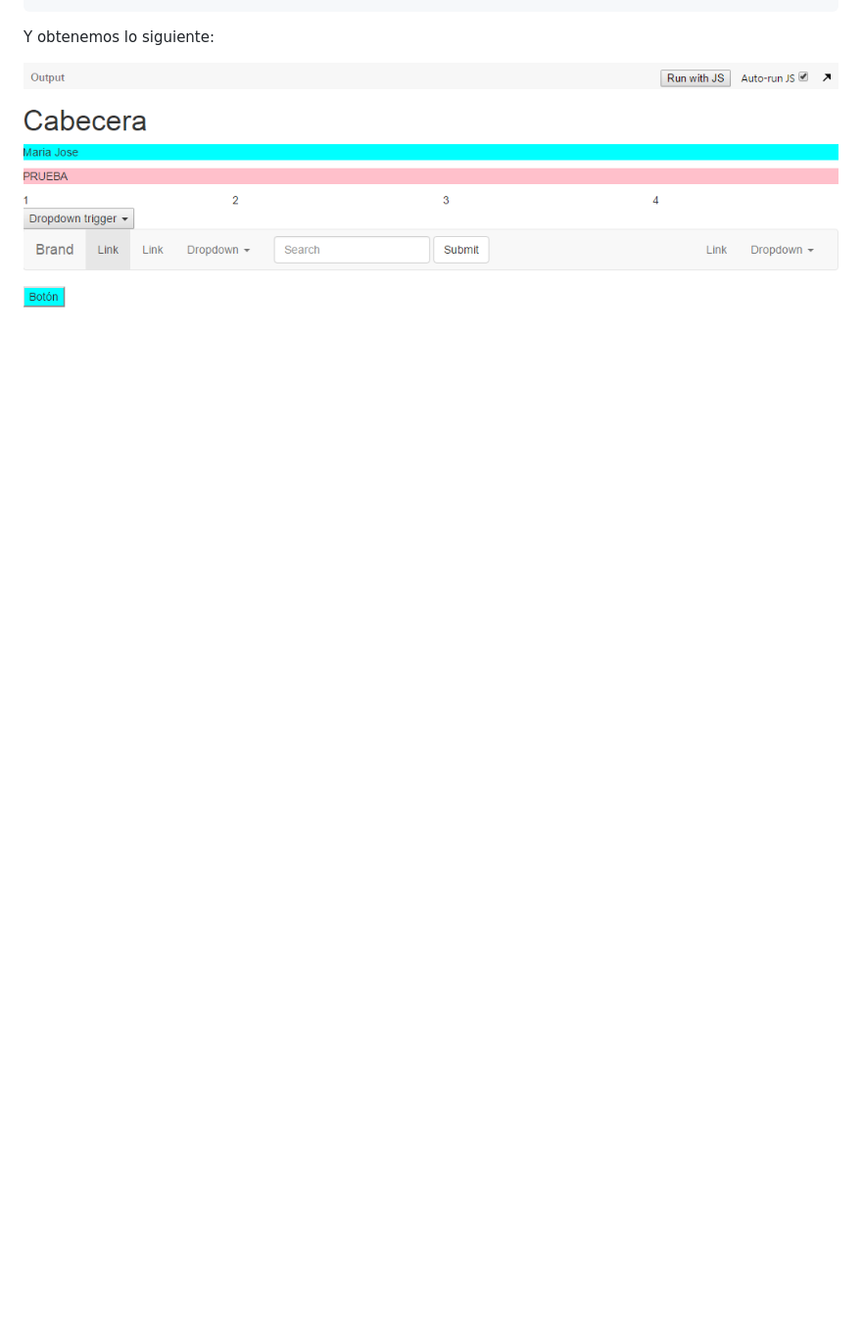
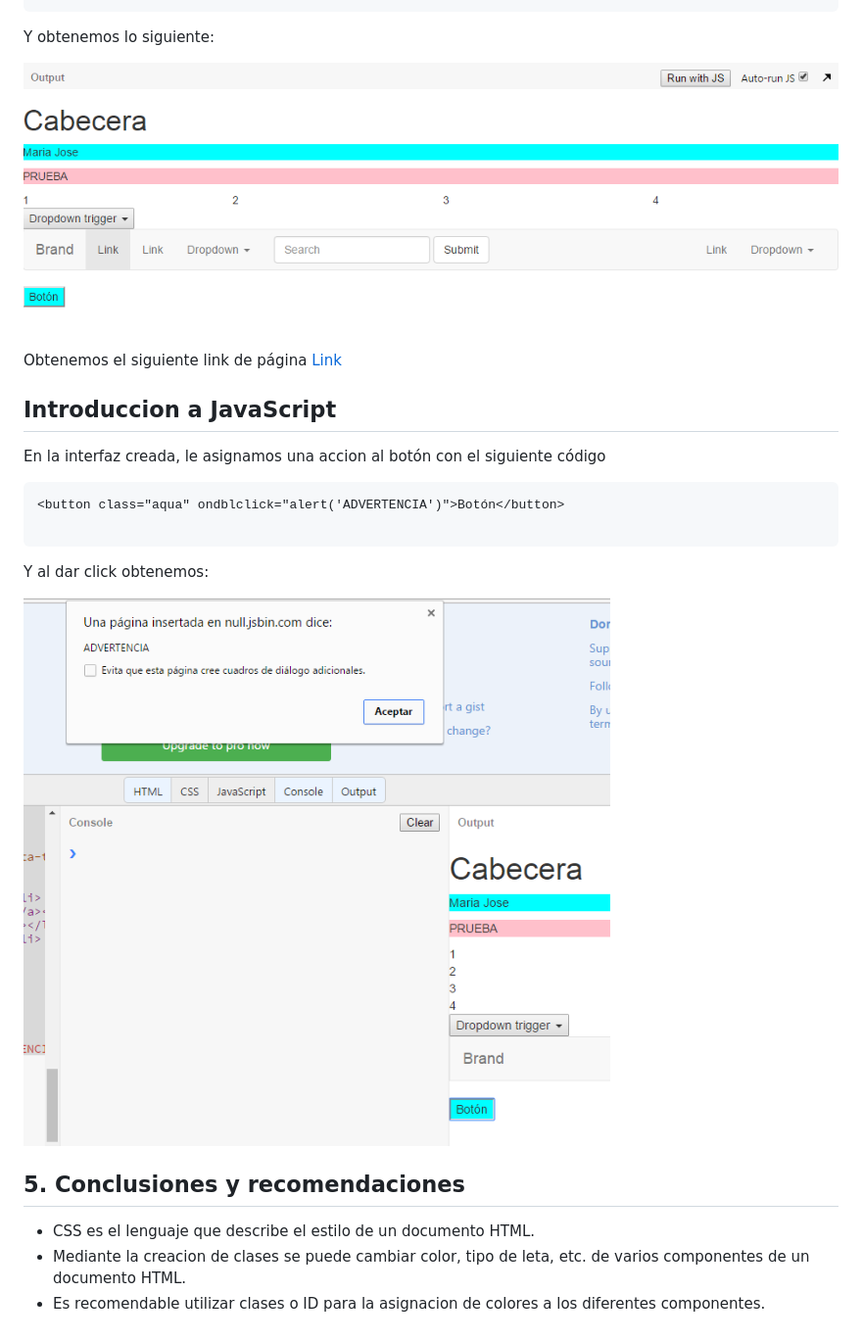
Before and after one commit to majito11/TecnologiasWeb2016B, a Markdown page: Informes/Informe (2).md, the part around the change printed below. Shown: that part at 98% size. GitHub-like rendering; pictures changed too: Graficos/JSBIN5.PNG (added); blank space fills up the shorter version.

````diff
--- a/Informes/Informe (2).md
+++ b/Informes/Informe (2).md
@@ -165,3 +163,27 @@ Por ultimo copiamos el siguiente codigo:
 Y obtenemos lo siguiente:
 
 ![JSBIN](https://github.com/majito11/TecnologiasWeb2016B/blob/master/Graficos/JSBIN4.PNG)
+
+Obtenemos el siguiente link de página
+[Link](http://jsbin.com/qanevebipi/1/edit?html,console,output)
+
+
+## Introduccion a JavaScript
+
+En la interfaz creada, le asignamos una accion al botón con el siguiente código
+
+```
+<button class="aqua" ondblclick="alert('ADVERTENCIA')">Botón</button>
+
+```
+
+Y al dar click obtenemos:
+
+![JSBIN](https://github.com/majito11/TecnologiasWeb2016B/blob/master/Graficos/JSBIN5.PNG)
+
+
+## 5. Conclusiones y recomendaciones
+
+* CSS es el lenguaje que describe el estilo de un documento HTML.
+* Mediante la creacion de clases se puede cambiar color, tipo de leta, etc. de varios componentes de un documento HTML.
+* Es recomendable utilizar clases o ID para la asignacion de colores a los diferentes componentes.
````
Also changed, not shown: other parts of Informes/Informe (2).md (+0 -2 lines), Graficos/JSBIN2.PNG.
